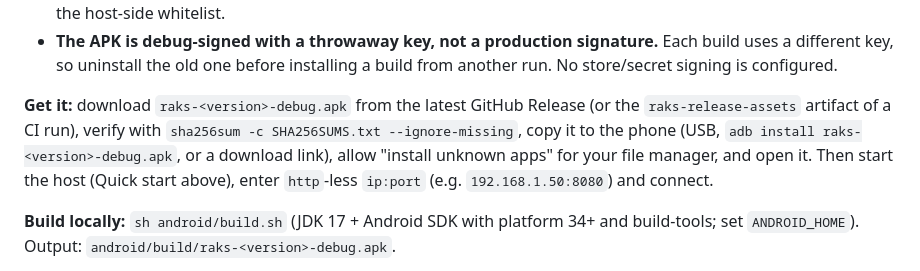
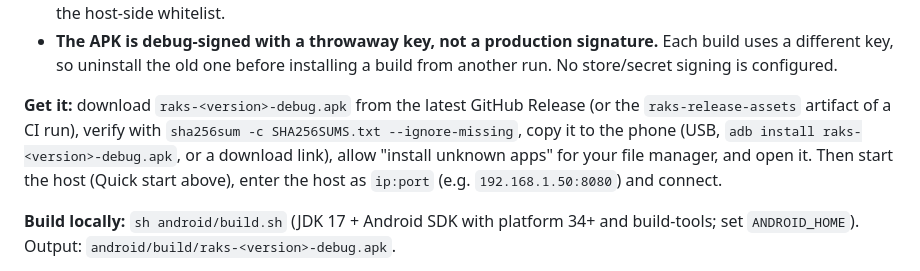
Before and after one commit to DicedPingu/Raks-, a Markdown page: README.md, the part around the change. GitHub-like rendering.

Commit message:
Apply remaining changes
Co-authored-by: DicedPingu <64350842+DicedPingu@users.noreply.github.com>

```diff
--- a/README.md
+++ b/README.md
@@ -151,7 +151,7 @@ fully offline**; real play still needs a Raks host reachable on your LAN (enter
 
 **Get it:** download `raks-<version>-debug.apk` from the latest GitHub Release (or the `raks-release-assets` artifact of a CI run), verify
 with `sha256sum -c SHA256SUMS.txt --ignore-missing`, copy it to the phone (USB, `adb install raks-<version>-debug.apk`, or a download link),
-allow "install unknown apps" for your file manager, and open it. Then start the host (Quick start above), enter `http`-less `ip:port`
+allow "install unknown apps" for your file manager, and open it. Then start the host (Quick start above), enter the host as `ip:port`
 (e.g. `192.168.1.50:8080`) and connect.
 
 **Build locally:** `sh android/build.sh` (JDK 17 + Android SDK with platform 34+ and build-tools; set `ANDROID_HOME`). Output: `android/build/raks-<version>-debug.apk`.
```
